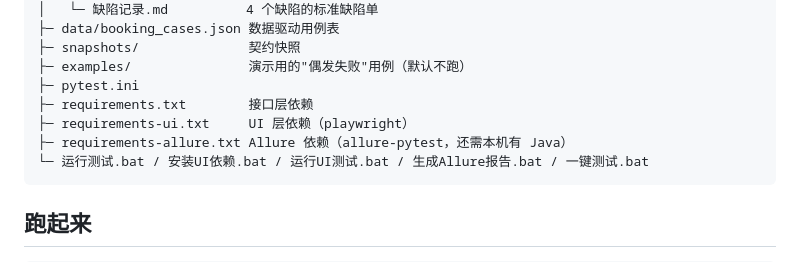
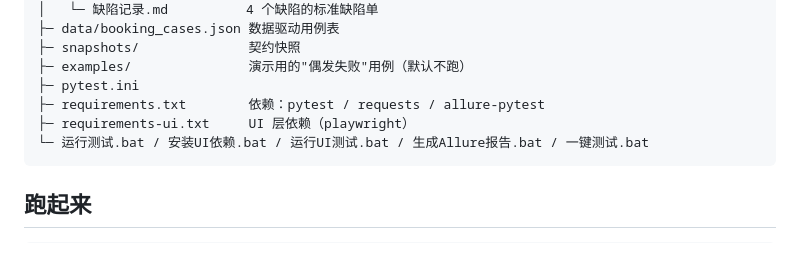
Before and after one commit to jijiboo123/TDD-TC, a Markdown page: README.md, the part around one of its changes. Drawn GitHub-style.

````diff
--- a/README.md
+++ b/README.md
@@ -51,9 +51,8 @@ HTTP 000
 ├─ snapshots/              契约快照
 ├─ examples/               演示用的"偶发失败"用例（默认不跑）
 ├─ pytest.ini
-├─ requirements.txt        接口层依赖
+├─ requirements.txt        依赖：pytest / requests / allure-pytest
 ├─ requirements-ui.txt     UI 层依赖（playwright）
-├─ requirements-allure.txt Allure 依赖（allure-pytest，还需本机有 Java）
 └─ 运行测试.bat / 安装UI依赖.bat / 运行UI测试.bat / 生成Allure报告.bat / 一键测试.bat
 ```
 
````
Also changed, not shown: other parts of README.md (+15 -1 lines), docs/allure-report.png, docs/allure-test-detail.png (added), 15 other files.
